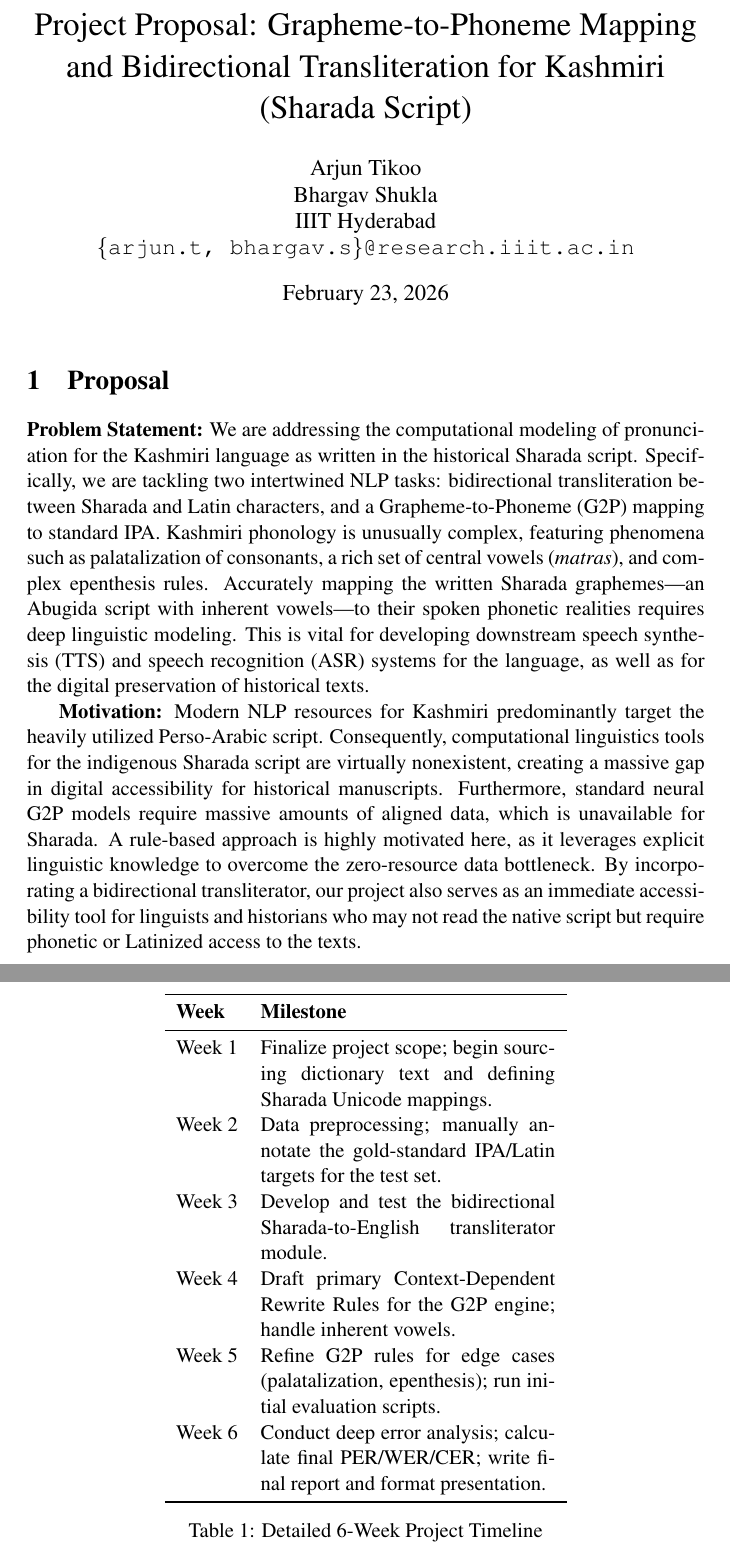
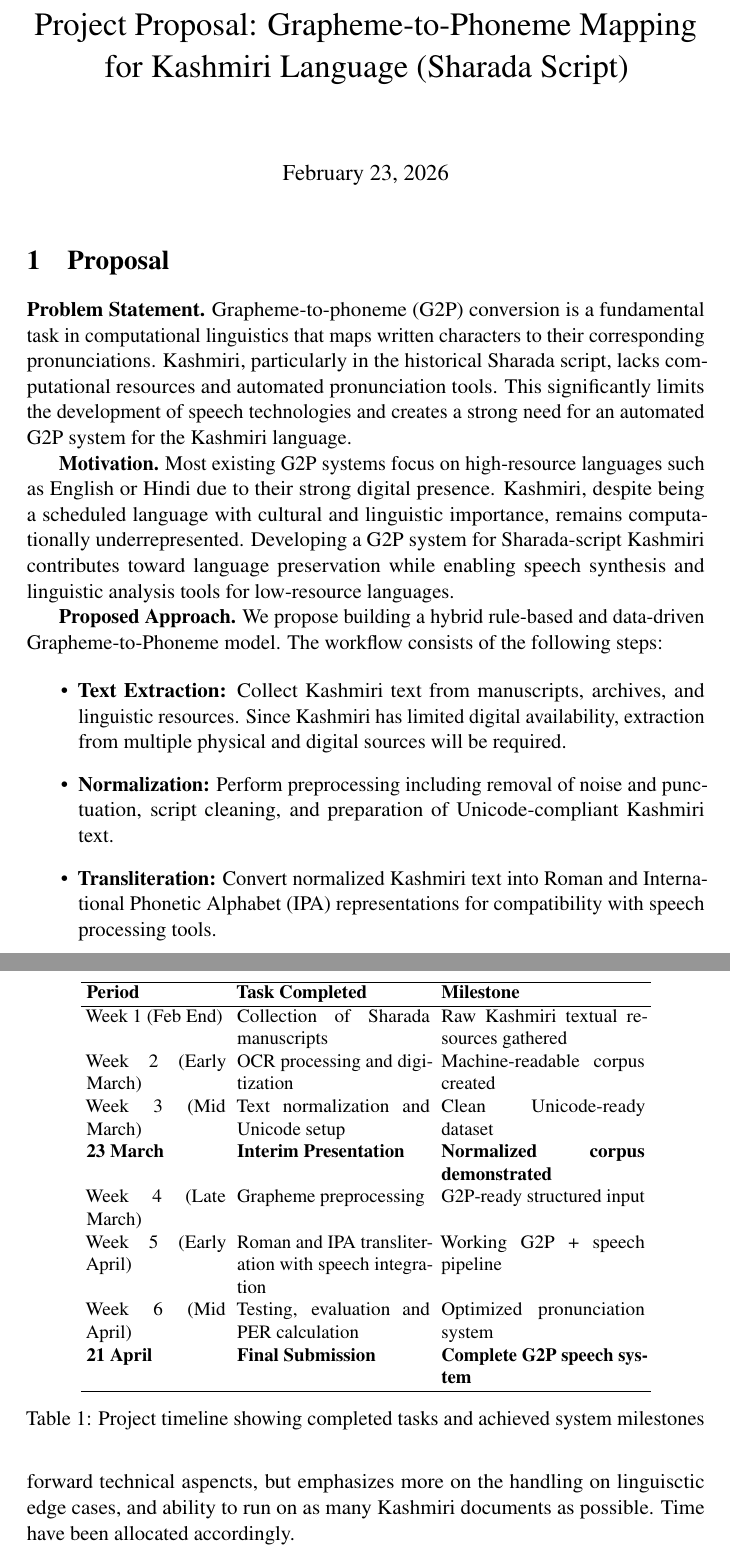
Before and after one commit to ViniVici19/G2P_Convertor_Kashmiri_Sharda, a LaTeX document (Project_Proposal.tex): two parts of pages 1 and 4 of 4 before the commit and two parts of pages 1 and 3 of 3 after it, joined at a grey line, cut so that both start at the same text. Compiled offline with pdfLaTeX; a LaTeX package or settings file that is missing is left out.

Commit message:
Revise Project Proposal for Kashmiri G2P Mapping
Updated project proposal to focus on Grapheme-to-Phoneme mapping for Kashmiri language, revised problem statement, motivation, approach, dataset details, deliverables, and timeline.

```diff
--- a/Project_Proposal.tex
+++ b/Project_Proposal.tex
@@ -1,24 +1,36 @@
 \documentclass[11pt]{article}
+
 \usepackage[review]{acl}
+
 \usepackage{times}
 \usepackage{latexsym}
+\usepackage[T1]{fontenc}
+\usepackage[utf8]{inputenc}
+\usepackage{microtype}
+\usepackage{inconsolata}
 \usepackage{graphicx}
-\usepackage{booktabs}
-\usepackage{enumitem}
 
-\title{Project Proposal: Grapheme-to-Phoneme Mapping and Bidirectional Transliteration for Kashmiri (Sharada Script)}
-
-\author{Arjun Tikoo \and Bhargav Shukla \\
-  IIIT Hyderabad \\
-  \texttt{\{arjun.t, bhargav.s\}@research.iiit.ac.in} }
+\title{Project Proposal: Grapheme-to-Phoneme Mapping for Kashmiri Language (Sharada Script)}
 
 \begin{document}
 \maketitle
 
 
+%------------------------------------------------
 \section{Proposal}
 
-\textbf{Problem Statement:} We are addressing the computational modeling of pronunciation for the Kashmiri language as written in the historical Sharada script. Specifically, we are tackling two intertwined NLP tasks: bidirectional transliteration between Sharada and Latin characters, and a Grapheme-to-Phoneme (G2P) mapping to standard IPA. Kashmiri phonology is unusually complex, featuring phenomena such as palatalization of consonants, a rich set of central vowels (\textit{matras}), and complex epenthesis rules. Accurately mapping the written Sharada graphemes—an Abugida script with inherent vowels—to their spoken phonetic realities requires deep linguistic modeling. This is vital for developing downstream speech synthesis (TTS) and speech recognition (ASR) systems for the language, as well as for the digital preservation of historical texts.
+\textbf{Problem Statement.}
+Grapheme-to-phoneme (G2P) conversion is a fundamental task in computational linguistics that maps written characters to their corresponding pronunciations. Kashmiri, particularly in the historical Sharada script, lacks computational resources and automated pronunciation tools. This significantly limits the development of speech technologies and creates a strong need for an automated G2P system for the Kashmiri language.
 
-\textbf{Motivation:} Modern NLP resources for Kashmiri predominantly target the heavily utilized Perso-Arabic script. Consequently, computational linguistics tools for the indigenous Sharada script are virtually nonexistent, creating a massive gap in digital accessibility for historical manuscripts. Furthermore, standard neural G2P models require massive amounts of aligned data, which is unavailable for Sharada. A rule-based approach is highly motivated here, as it leverages explicit linguistic knowledge to overcome the zero-resource data bottleneck. By incorporating a bidirectional transliterator, our project also serves as an immediate accessibility tool for linguists and historians who may not read the native script but require phonetic or Latinized access to the texts.
+\textbf{Motivation.}
+Most existing G2P systems focus on high-resource languages such as English or Hindi due to their strong digital presence. Kashmiri, despite being a scheduled language with cultural and linguistic importance, remains computationally underrepresented. Developing a G2P system for Sharada-script Kashmiri contributes toward language preservation while enabling speech synthesis and linguistic analysis tools for low-resource languages.
 
+\textbf{Proposed Approach.}
+We propose building a hybrid rule-based and data-driven Grapheme-to-Phoneme model. The workflow consists of the following steps:
+
+\begin{itemize}
+    \item \textbf{Text Extraction:} Collect Kashmiri text from manuscripts, archives, and linguistic resources. Since Kashmiri has limited digital availability, extraction from multiple physical and digital sources will be required.
+
+    \item \textbf{Normalization:} Perform preprocessing including removal of noise and punctuation, script cleaning, and preparation of Unicode-compliant Kashmiri text.
+
+    \item \textbf{Transliteration:} Convert normalized Kashmiri text into Roman and International Phonetic Alphabet (IPA) representations for compatibility with speech processing tools.
@@ -58,18 +79,51 @@ Our project will be executed over a 6-week period, structured around the followi
-\begin{table}[h]
+Our project will be executed over a 6-week period, structured around the following concrete milestones shown in Table 1. Note that this project uses simple and straight forward technical aspencts, but emphasizes more on the handling on linguisctic edge cases, and ability to run on as many Kashmiri documents as possible.
+Time have been allocated accordingly.
+\begin{table}[t]
 \centering
-\begin{tabular}{lp{5.5cm}}
-\toprule
-\textbf{Week} & \textbf{Milestone} \\
-\midrule
-Week 1 & Finalize project scope; begin sourcing dictionary text and defining Sharada Unicode mappings. \\
-Week 2 & Data preprocessing; manually annotate the gold-standard IPA/Latin targets for the test set. \\
-Week 3 & Develop and test the bidirectional Sharada-to-English transliterator module. \\
-Week 4 & Draft primary Context-Dependent Rewrite Rules for the G2P engine; handle inherent vowels. \\
-Week 5 & Refine G2P rules for edge cases (palatalization, epenthesis); run initial evaluation scripts. \\
-Week 6 & Conduct deep error analysis; calculate final PER/WER/CER; write final report and format presentation. \\
-\bottomrule
+\small
+\setlength{\tabcolsep}{3pt}
+
+\begin{tabular}{p{2.6cm} p{3.6cm} p{3.8cm}}
+\hline
+\textbf{Period} & \textbf{Task Completed} & \textbf{Milestone} \\
+\hline
+
+Week 1 (Feb End)
+& Collection of Sharada manuscripts
+& Raw Kashmiri textual resources gathered \\
+
+Week 2 (Early March)
+& OCR processing and digitization
+& Machine-readable corpus created \\
+
+Week 3 (Mid March)
+& Text normalization and Unicode setup
+& Clean Unicode-ready dataset \\
+
+\textbf{23 March}
+& \textbf{Interim Presentation}
+& \textbf{Normalized corpus demonstrated} \\
+
+Week 4 (Late March)
+& Grapheme preprocessing
+& G2P-ready structured input \\
+
+Week 5 (Early April)
+& Roman and IPA transliteration with speech integration
+& Working G2P + speech pipeline \\
+
+Week 6 (Mid April)
+& Testing, evaluation and PER calculation
+& Optimized pronunciation system \\
+
+\textbf{21 April}
+& \textbf{Final Submission}
+& \textbf{Complete G2P speech system} \\
+
+\hline
 \end{tabular}
-\caption{Detailed 6-Week Project Timeline}
+
+\caption{Project timeline showing completed tasks and achieved system milestones}
 \end{table}
 
 \end{document}
```
Also changed, not shown: Project_Proposal.tex (49 more changed lines).
